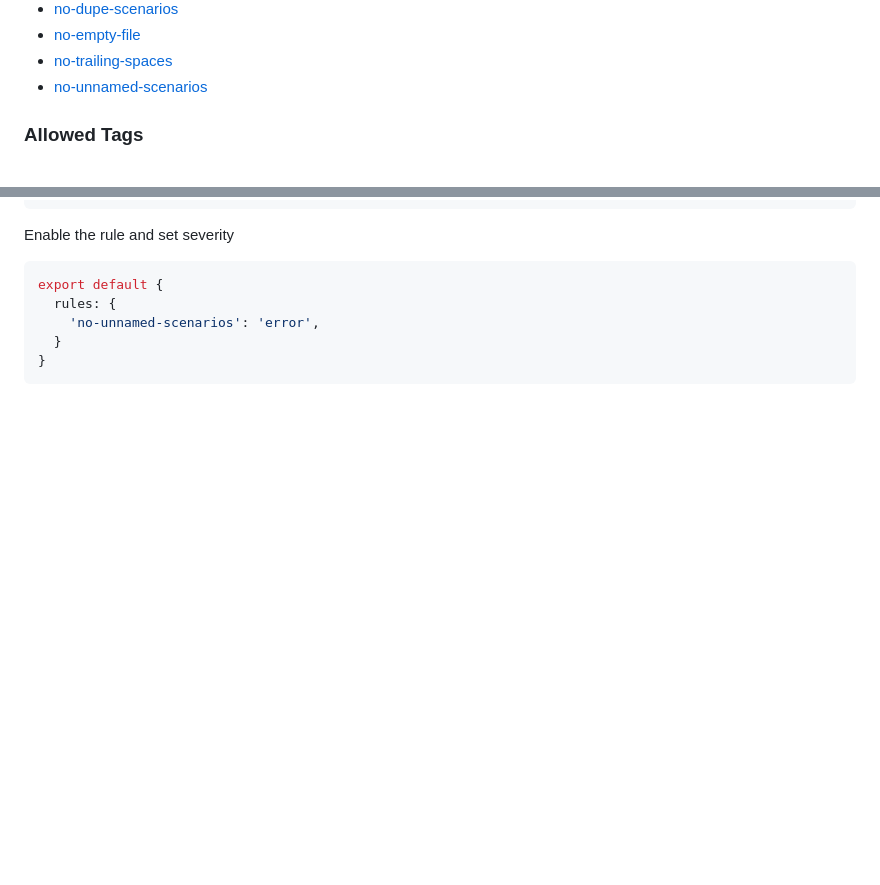
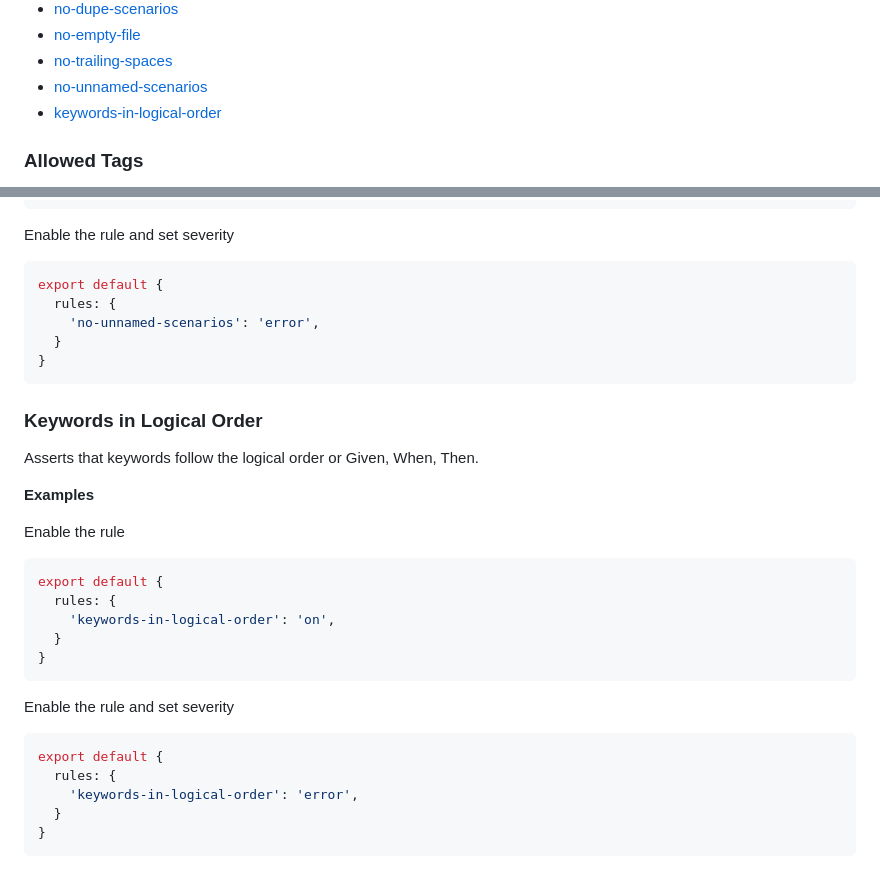
Before and after one commit to cjmarkham/Gherklin, a Markdown page: src/rules/README.md, 2 parts joined by grey strips. Rendered like a GitHub page; blank space fills up the shorter version.

````diff
--- a/src/rules/README.md
+++ b/src/rules/README.md
@@ -20,6 +20,7 @@ If a rule does not specify a severity, it will default to `warn`.
 * [no-empty-file](#no-empty-file)
 * [no-trailing-spaces](#no-trailing-spaces)
 * [no-unnamed-scenarios](#no-unnamed-scenarios)
+* [keywords-in-logical-order](#keywords-in-logical-order)
 
 ### Allowed Tags
 
@@ -310,3 +311,27 @@ export default {
   }
 }
 ```
+
+### Keywords in Logical Order
+
+Asserts that keywords follow the logical order or Given, When, Then.
+
+**Examples**
+
+Enable the rule
+
+```typescript
+export default {
+  rules: {
+    'keywords-in-logical-order': 'on',
+  }
+}
+```
+Enable the rule and set severity
+```typescript
+export default {
+  rules: {
+    'keywords-in-logical-order': 'error',
+  }
+}
+```
````
